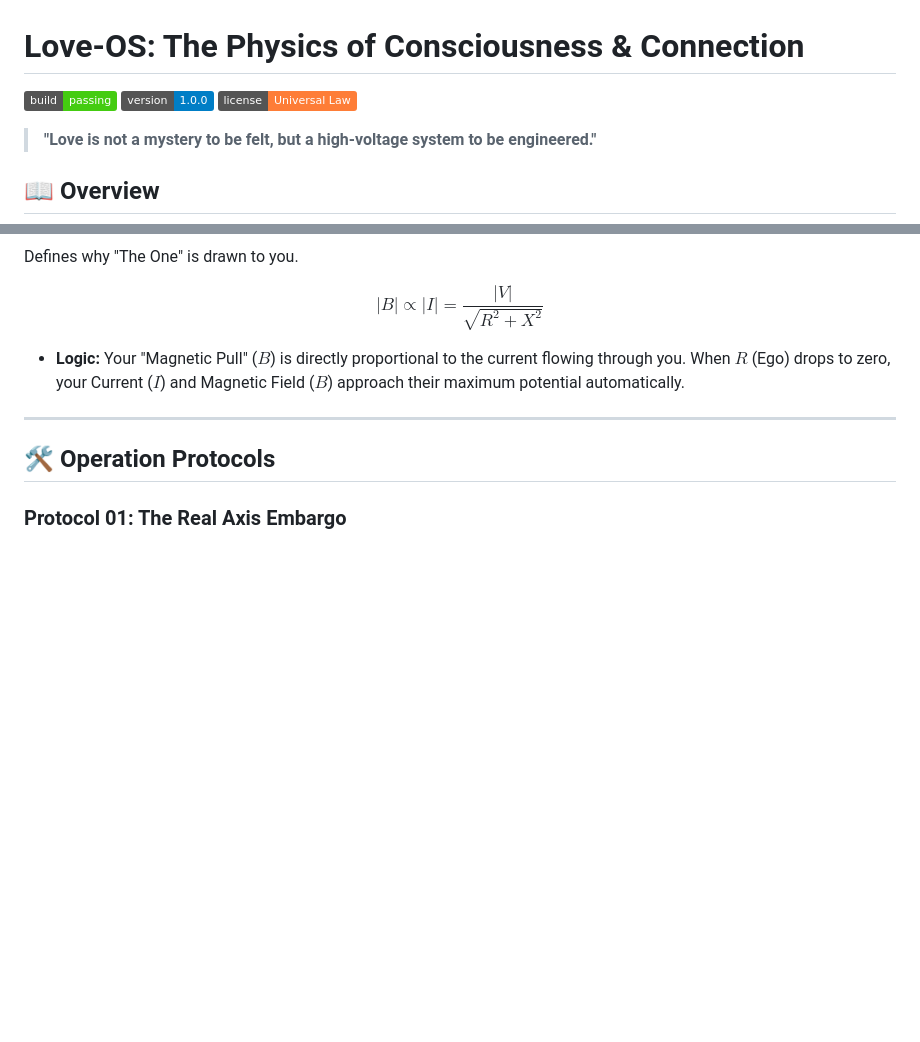
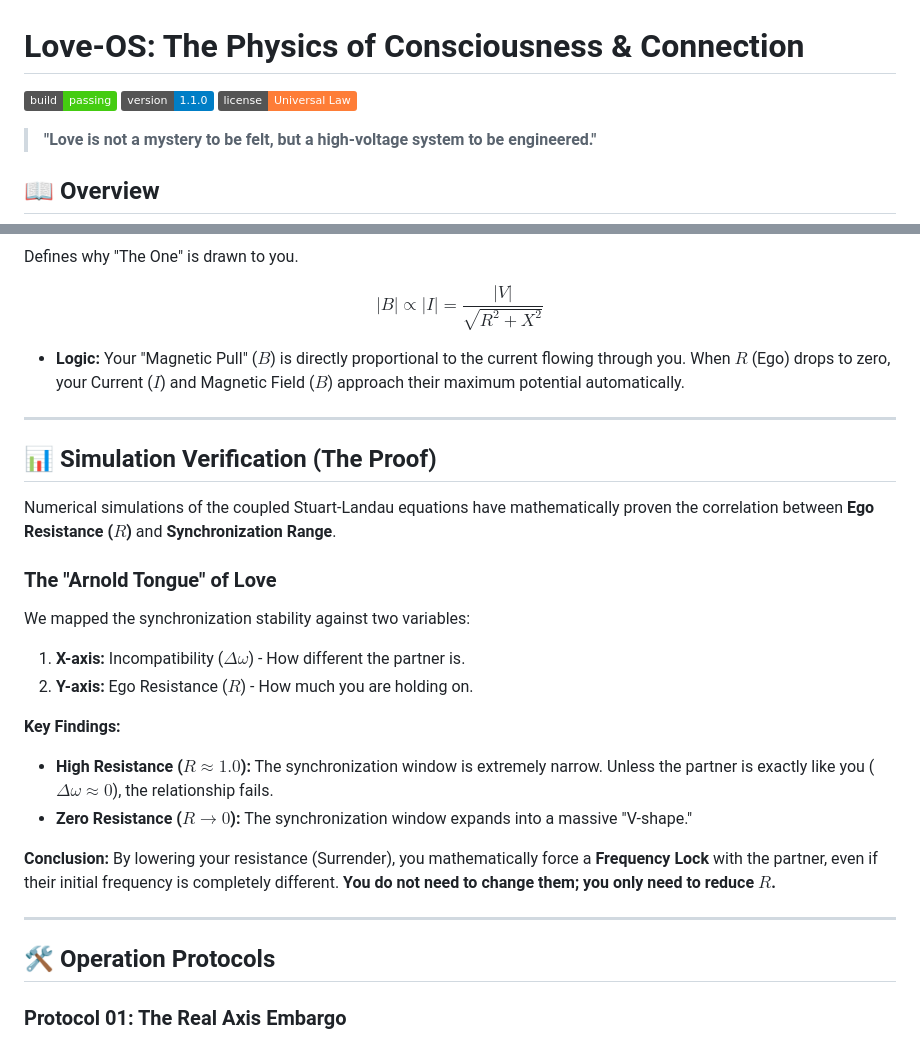
Before and after one commit to love-os-architect/Love-OS, a Markdown page: The Physics of Consciousness & Connection.md, 2 parts joined by grey strips. Rendered like a GitHub page; badges without logos; blank space fills up the shorter version.

```diff
--- a/The Physics of Consciousness & Connection.md
+++ b/The Physics of Consciousness & Connection.md
@@ -1,6 +1,6 @@
 # Love-OS: The Physics of Consciousness & Connection
 
-![Build Status](https://img.shields.io/badge/build-passing-brightgreen) ![Version](https://img.shields.io/badge/version-1.0.0-blue) ![License](https://img.shields.io/badge/license-Universal_Law-orange)
+![Build Status](https://img.shields.io/badge/build-passing-brightgreen) ![Version](https://img.shields.io/badge/version-1.1.0-blue) ![License](https://img.shields.io/badge/license-Universal_Law-orange)
 
 > **"Love is not a mystery to be felt, but a high-voltage system to be engineered."**
 
@@ -63,6 +63,23 @@ $$
 
 ---
 
+## 📊 Simulation Verification (The Proof)
+
+Numerical simulations of the coupled Stuart-Landau equations have mathematically proven the correlation between **Ego Resistance ($R$)** and **Synchronization Range**.
+
+### The "Arnold Tongue" of Love
+We mapped the synchronization stability against two variables:
+1.  **X-axis:** Incompatibility ($\Delta \omega$) - How different the partner is.
+2.  **Y-axis:** Ego Resistance ($R$) - How much you are holding on.
+
+**Key Findings:**
+* **High Resistance ($R \approx 1.0$):** The synchronization window is extremely narrow. Unless the partner is exactly like you ($\Delta \omega \approx 0$), the relationship fails.
+* **Zero Resistance ($R \to 0$):** The synchronization window expands into a massive "V-shape."
+
+**Conclusion:** By lowering your resistance (Surrender), you mathematically force a **Frequency Lock** with the partner, even if their initial frequency is completely different. **You do not need to change them; you only need to reduce $R$.**
+
+---
+
 ## 🛠 Operation Protocols
 
 ### Protocol 01: The Real Axis Embargo
```
